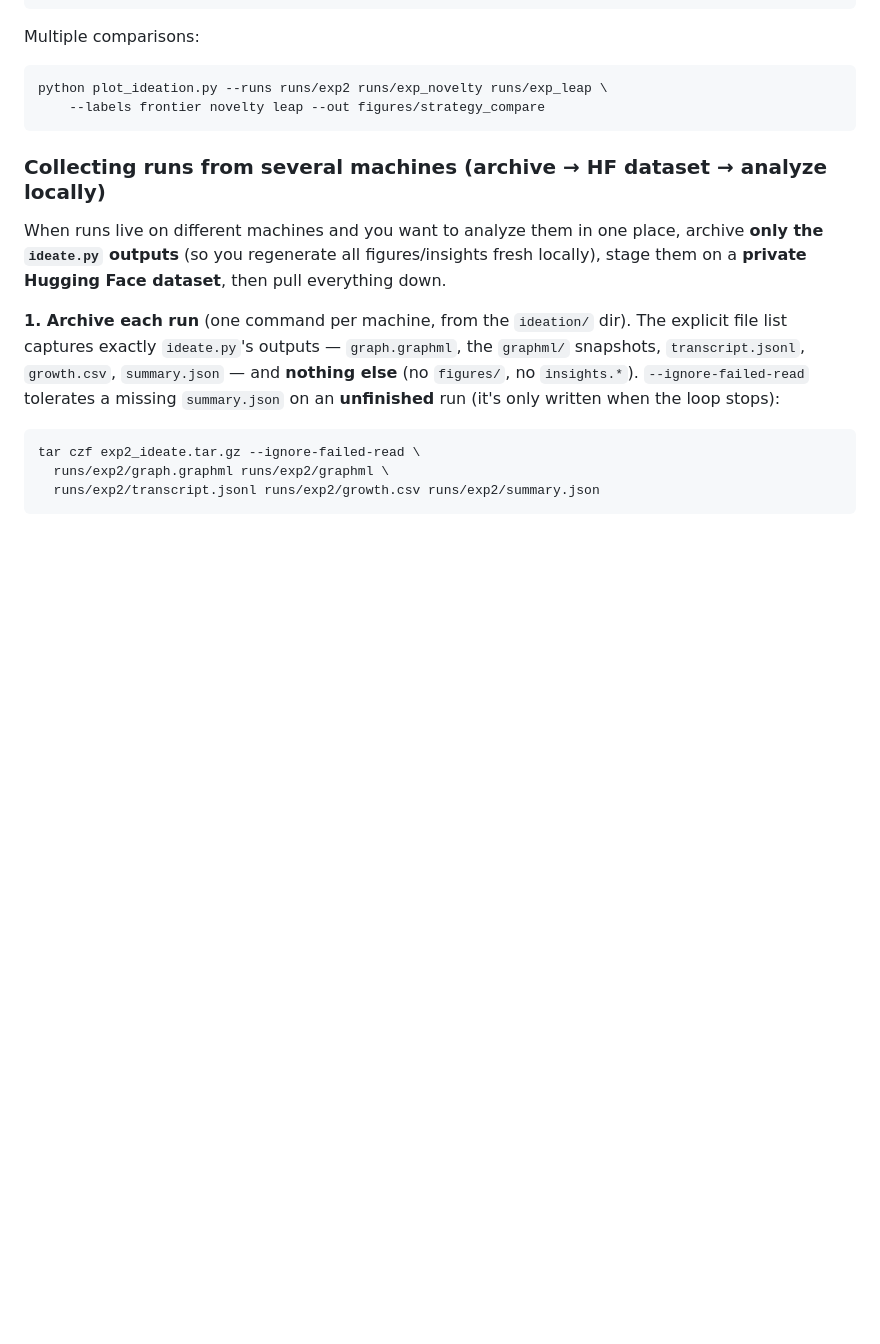
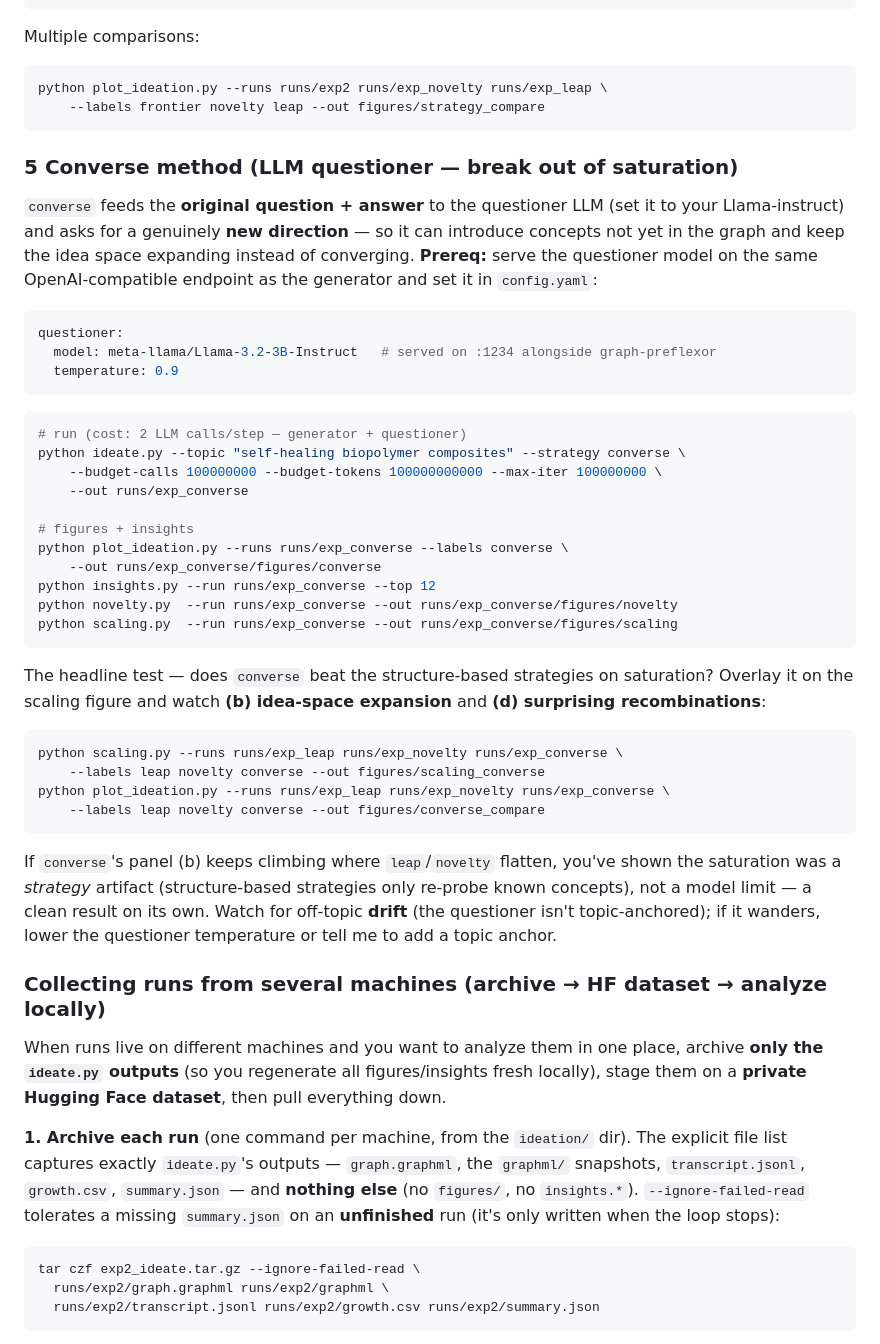
Before and after one commit to lamm-mit/graph-preflexor-grpo, a Markdown page: ideation/README.md, the part around the change. Rendered like a GitHub page; blank space fills up the shorter version.

````diff
--- a/ideation/README.md
+++ b/ideation/README.md
@@ -82,6 +82,48 @@ Multiple comparisons:
 python plot_ideation.py --runs runs/exp2 runs/exp_novelty runs/exp_leap \
     --labels frontier novelty leap --out figures/strategy_compare
 ```
+
+### 5 Converse method (LLM questioner — break out of saturation)
+
+`converse` feeds the **original question + answer** to the questioner LLM (set it to your
+Llama-instruct) and asks for a genuinely **new direction** — so it can introduce concepts not yet
+in the graph and keep the idea space expanding instead of converging. **Prereq:** serve the
+questioner model on the same OpenAI-compatible endpoint as the generator and set it in `config.yaml`:
+
+```yaml
+questioner:
+  model: meta-llama/Llama-3.2-3B-Instruct   # served on :1234 alongside graph-preflexor
+  temperature: 0.9
+```
+
+```bash
+# run (cost: 2 LLM calls/step — generator + questioner)
+python ideate.py --topic "self-healing biopolymer composites" --strategy converse \
+    --budget-calls 100000000 --budget-tokens 100000000000 --max-iter 100000000 \
+    --out runs/exp_converse
+
+# figures + insights
+python plot_ideation.py --runs runs/exp_converse --labels converse \
+    --out runs/exp_converse/figures/converse
+python insights.py --run runs/exp_converse --top 12
+python novelty.py  --run runs/exp_converse --out runs/exp_converse/figures/novelty
+python scaling.py  --run runs/exp_converse --out runs/exp_converse/figures/scaling
+```
+
+The headline test — does `converse` beat the structure-based strategies on saturation? Overlay it on
+the scaling figure and watch **(b) idea-space expansion** and **(d) surprising recombinations**:
+
+```bash
+python scaling.py --runs runs/exp_leap runs/exp_novelty runs/exp_converse \
+    --labels leap novelty converse --out figures/scaling_converse
+python plot_ideation.py --runs runs/exp_leap runs/exp_novelty runs/exp_converse \
+    --labels leap novelty converse --out figures/converse_compare
+```
+
+If `converse`'s panel (b) keeps climbing where `leap`/`novelty` flatten, you've shown the saturation
+was a *strategy* artifact (structure-based strategies only re-probe known concepts), not a model
+limit — a clean result on its own. Watch for off-topic **drift** (the questioner isn't
+topic-anchored); if it wanders, lower the questioner temperature or tell me to add a topic anchor.
 
 ### Collecting runs from several machines (archive → HF dataset → analyze locally)
 
````
